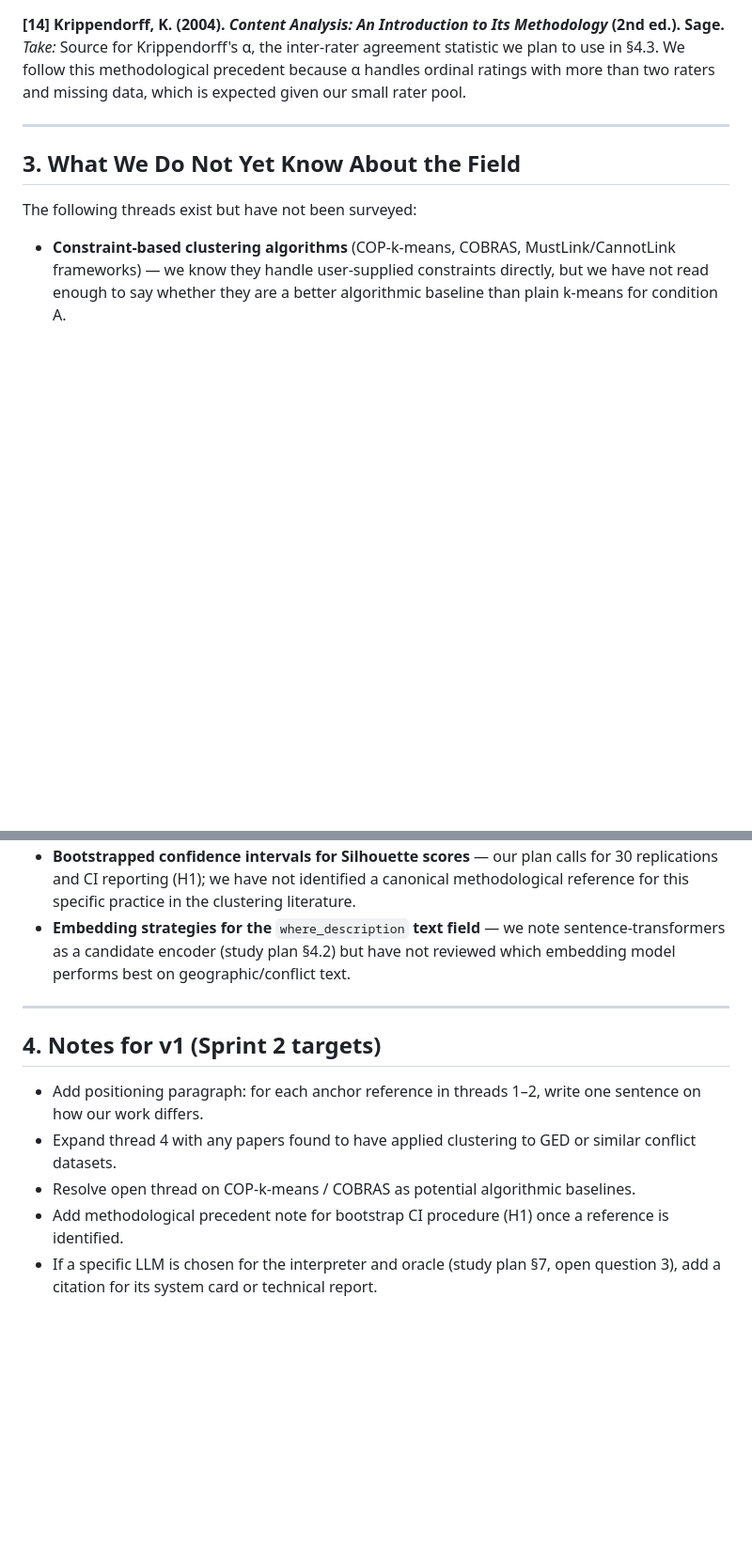
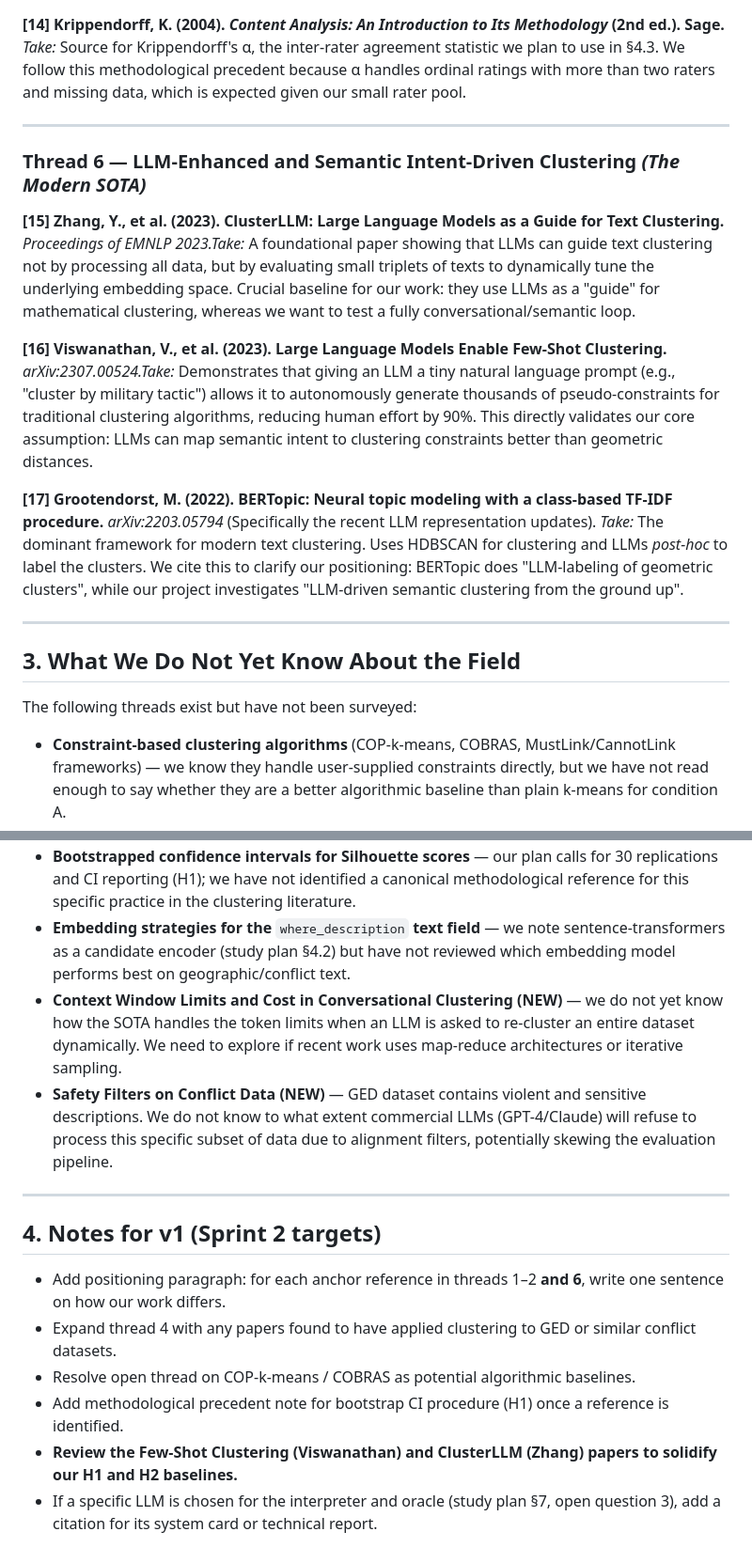
Before and after one commit to JasnoorDharni/Conversational-Clustering, a Markdown page: docs/related_work.md, 2 parts joined by grey strips. Shown at 94% size. Drawn GitHub-style; blank space fills up the shorter version.

```diff
--- a/docs/related_work.md
+++ b/docs/related_work.md
@@ -91,6 +88,16 @@ The document will be updated to v1 by the end of Sprint 2, at which point it wil
 
 ---
 
+### Thread 6 — LLM-Enhanced and Semantic Intent-Driven Clustering *(The Modern SOTA)*
+
+**\[15\] Zhang, Y., et al. (2023). ClusterLLM: Large Language Models as a Guide for Text Clustering.** *Proceedings of EMNLP 2023.Take:* A foundational paper showing that LLMs can guide text clustering not by processing all data, but by evaluating small triplets of texts to dynamically tune the underlying embedding space. Crucial baseline for our work: they use LLMs as a "guide" for mathematical clustering, whereas we want to test a fully conversational/semantic loop.
+
+**\[16\] Viswanathan, V., et al. (2023). Large Language Models Enable Few-Shot Clustering.** *arXiv:2307.00524.Take:* Demonstrates that giving an LLM a tiny natural language prompt (e.g., "cluster by military tactic") allows it to autonomously generate thousands of pseudo-constraints for traditional clustering algorithms, reducing human effort by 90%. This directly validates our core assumption: LLMs can map semantic intent to clustering constraints better than geometric distances.
+
+**\[17\] Grootendorst, M. (2022). BERTopic: Neural topic modeling with a class-based TF-IDF procedure.** *arXiv:2203.05794* (Specifically the recent LLM representation updates). *Take:* The dominant framework for modern text clustering. Uses HDBSCAN for clustering and LLMs *post-hoc* to label the clusters. We cite this to clarify our positioning: BERTopic does "LLM-labeling of geometric clusters", while our project investigates "LLM-driven semantic clustering from the ground up".
+
+---
+
 ## 3. What We Do Not Yet Know About the Field
 
 The following threads exist but have not been surveyed:
@@ -101,13 +108,16 @@ The following threads exist but have not been surveyed:
 - **Prior uses of GEDEvent for clustering or unsupervised analysis** — we know GED is used extensively in conflict studies for regression and event counts, but we have not confirmed whether any prior work has applied clustering to the Russia-Ukraine subset.
 - **Bootstrapped confidence intervals for Silhouette scores** — our plan calls for 30 replications and CI reporting (H1); we have not identified a canonical methodological reference for this specific practice in the clustering literature.
 - **Embedding strategies for the** `where_description` **text field** — we note sentence-transformers as a candidate encoder (study plan §4.2) but have not reviewed which embedding model performs best on geographic/conflict text.
+- **Context Window Limits and Cost in Conversational Clustering (NEW)** — we do not yet know how the SOTA handles the token limits when an LLM is asked to re-cluster an entire dataset dynamically. We need to explore if recent work uses map-reduce architectures or iterative sampling.
+- **Safety Filters on Conflict Data (NEW)** — GED dataset contains violent and sensitive descriptions. We do not know to what extent commercial LLMs (GPT-4/Claude) will refuse to process this specific subset of data due to alignment filters, potentially skewing the evaluation pipeline.
 
 ---
 
 ## 4. Notes for v1 (Sprint 2 targets)
 
-- Add positioning paragraph: for each anchor reference in threads 1–2, write one sentence on how our work differs.
+- Add positioning paragraph: for each anchor reference in threads 1–2 **and 6**, write one sentence on how our work differs.
 - Expand thread 4 with any papers found to have applied clustering to GED or similar conflict datasets.
 - Resolve open thread on COP-k-means / COBRAS as potential algorithmic baselines.
 - Add methodological precedent note for bootstrap CI procedure (H1) once a reference is identified.
+- **Review the Few-Shot Clustering (Viswanathan) and ClusterLLM (Zhang) papers to solidify our H1 and H2 baselines.**
 - If a specific LLM is chosen for the interpreter and oracle (study plan §7, open question 3), add a citation for its system card or technical report.
```
Also changed, not shown: other parts of docs/related_work.md (+10 -13 lines).
